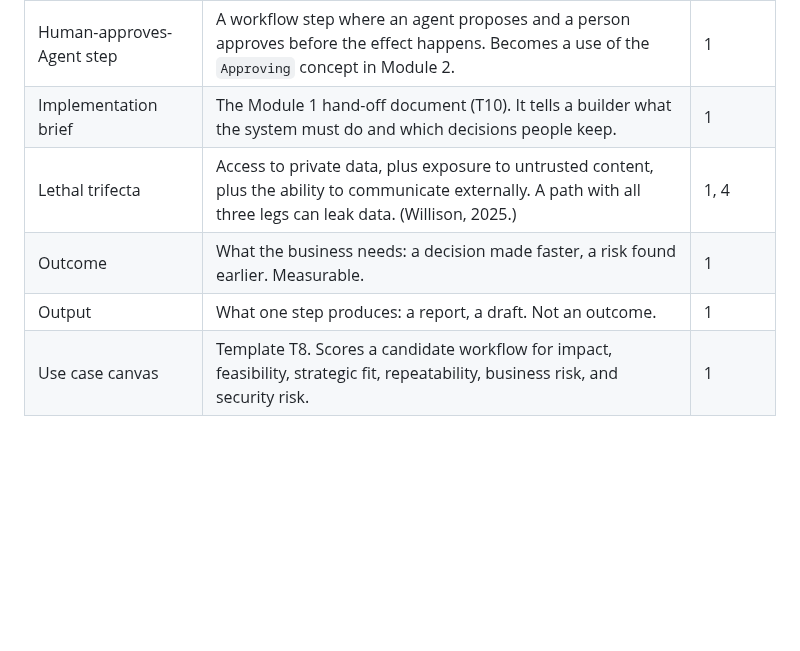
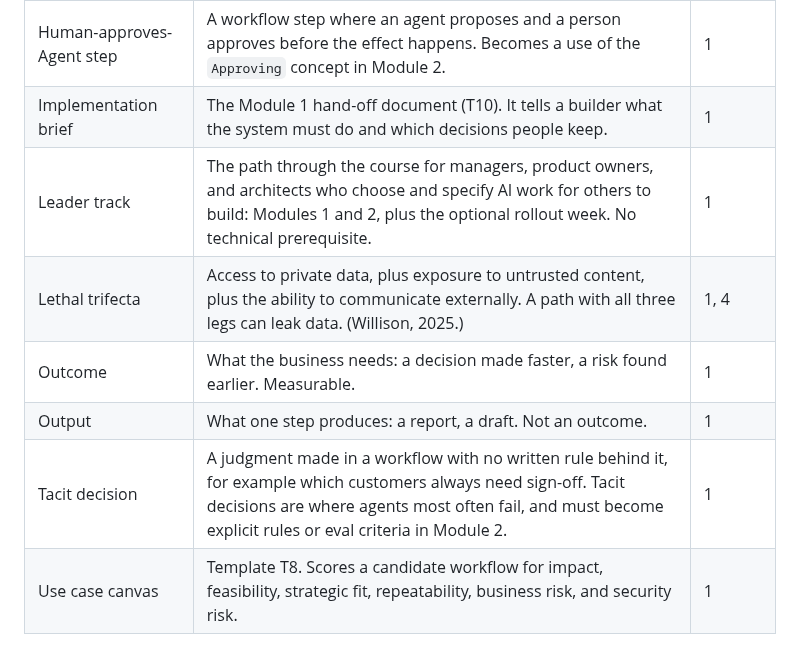
Before and after one commit to kcoconnor/ai-engineer-course, a Markdown page: GLOSSARY.md, the part around the change. Drawn GitHub-style; blank space fills up the shorter version.

Commit message:
loop(gl): Leader track and Tacit decision tripped readers -> add to Module 1 glossary

```diff
--- a/GLOSSARY.md
+++ b/GLOSSARY.md
@@ -31,9 +31,11 @@ The **Module** column shows where the course introduces the term.
 | Baseline | The measured value of an outcome before the system exists. Every claimed gain is compared with it. | 1 |
 | Human-approves-Agent step | A workflow step where an agent proposes and a person approves before the effect happens. Becomes a use of the `Approving` concept in Module 2. | 1 |
 | Implementation brief | The Module 1 hand-off document (T10). It tells a builder what the system must do and which decisions people keep. | 1 |
+| Leader track | The path through the course for managers, product owners, and architects who choose and specify AI work for others to build: Modules 1 and 2, plus the optional rollout week. No technical prerequisite. | 1 |
 | Lethal trifecta | Access to private data, plus exposure to untrusted content, plus the ability to communicate externally. A path with all three legs can leak data. (Willison, 2025.) | 1, 4 |
 | Outcome | What the business needs: a decision made faster, a risk found earlier. Measurable. | 1 |
 | Output | What one step produces: a report, a draft. Not an outcome. | 1 |
+| Tacit decision | A judgment made in a workflow with no written rule behind it, for example which customers always need sign-off. Tacit decisions are where agents most often fail, and must become explicit rules or eval criteria in Module 2. | 1 |
 | Use case canvas | Template T8. Scores a candidate workflow for impact, feasibility, strategic fit, repeatability, business risk, and security risk. | 1 |
 
 ## Module 2 – Design
```
